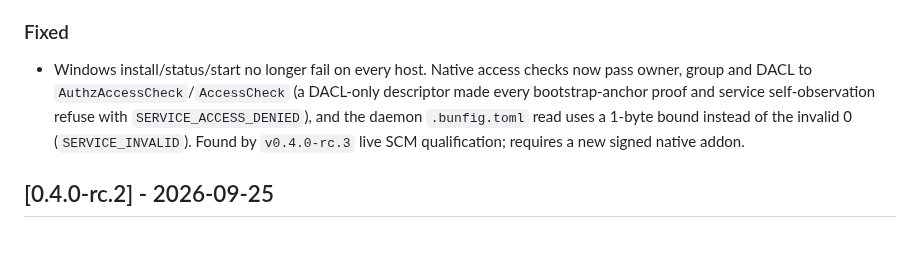
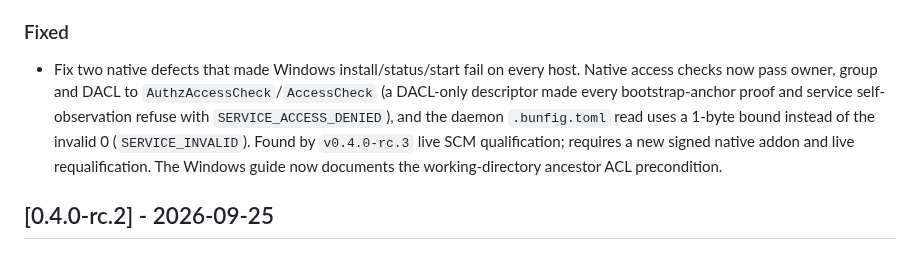
Before and after one commit to kogangdon/gjc-remote, a Markdown page: CHANGELOG.md, the part around the change. GitHub-like rendering.

Commit message:
docs(windows): document working-directory ancestor ACL precondition
Re-review of #251 (MEDIUM, non-blocking): the service self-read re-proves the
working-directory ancestor chain on every start; default drive-root and
ProgramData ACLs fail it. CHANGELOG wording no longer overclaims.

```diff
--- a/CHANGELOG.md
+++ b/CHANGELOG.md
@@ -24,13 +24,15 @@ and this project adheres to [Semantic Versioning](https://semver.org/spec/v2.0.0
 
 ### Fixed
 
-- Windows install/status/start no longer fail on every host. Native access
+- Fix two native defects that made Windows install/status/start fail on every
+  host. Native access
   checks now pass owner, group and DACL to `AuthzAccessCheck`/`AccessCheck`
   (a DACL-only descriptor made every bootstrap-anchor proof and service
   self-observation refuse with `SERVICE_ACCESS_DENIED`), and the daemon
   `.bunfig.toml` read uses a 1-byte bound instead of the invalid 0
   (`SERVICE_INVALID`). Found by `v0.4.0-rc.3` live SCM qualification; requires
-  a new signed native addon.
+  a new signed native addon and live requalification. The Windows guide now
+  documents the working-directory ancestor ACL precondition.
 
 ## [0.4.0-rc.2] - 2026-09-25
 
```
Also changed, not shown: 1 other file.
